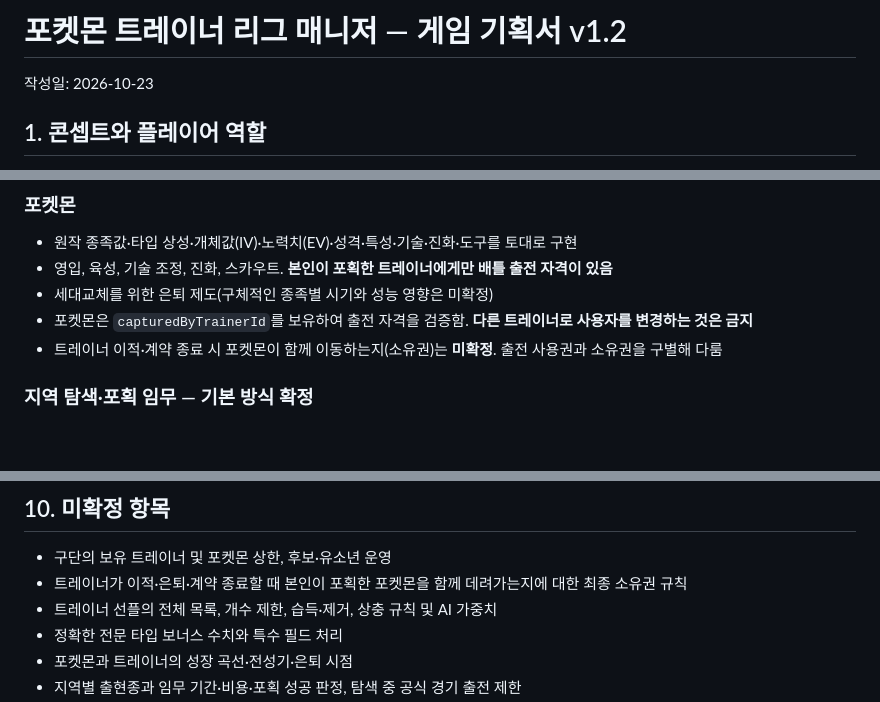
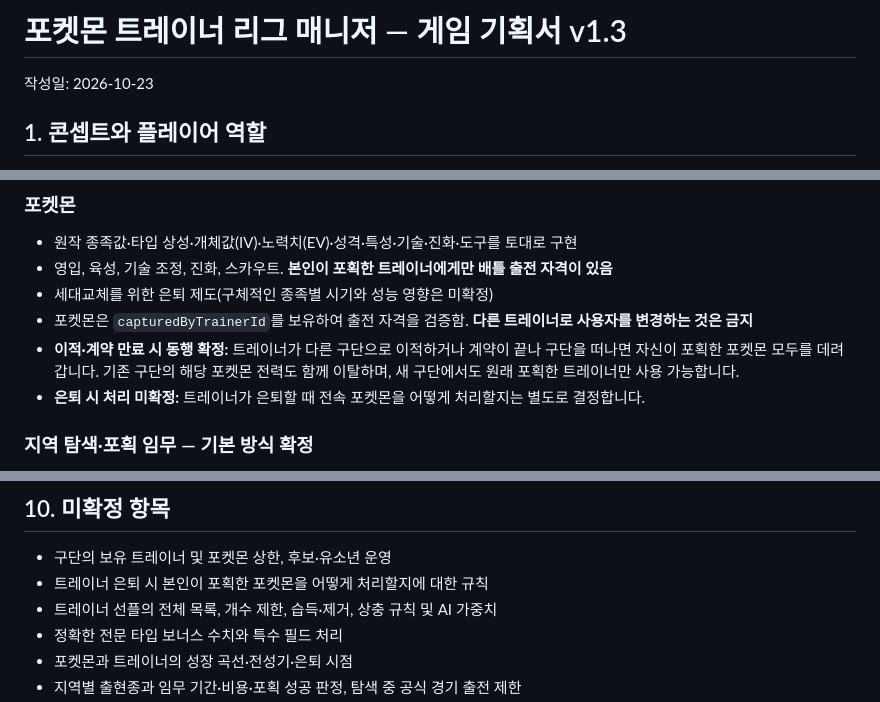
Before and after one commit to cuteu2474-a11y/pokemon-trainer-league-manager, a Markdown page: docs/GAME_DESIGN.md, 3 parts joined by grey strips. Rendered like a GitHub page; blank space fills up the shorter version.

Commit message:
docs: 트레이너 이적·계약 만료 시 전속 포켓몬 동행 규칙 확정

```diff
--- a/docs/GAME_DESIGN.md
+++ b/docs/GAME_DESIGN.md
@@ -1,4 +1,4 @@
-# 포켓몬 트레이너 리그 매니저 — 게임 기획서 v1.2
+# 포켓몬 트레이너 리그 매니저 — 게임 기획서 v1.3
 
 작성일: 2026-10-23
 
@@ -88,7 +89,8 @@
 - 영입, 육성, 기술 조정, 진화, 스카우트. **본인이 포획한 트레이너에게만 배틀 출전 자격이 있음**
 - 세대교체를 위한 은퇴 제도(구체적인 종족별 시기와 성능 영향은 미확정)
 - 포켓몬은 `capturedByTrainerId`를 보유하여 출전 자격을 검증함. **다른 트레이너로 사용자를 변경하는 것은 금지**
-- 트레이너 이적·계약 종료 시 포켓몬이 함께 이동하는지(소유권)는 **미확정**. 출전 사용권과 소유권을 구별해 다룸
+- **이적·계약 만료 시 동행 확정:** 트레이너가 다른 구단으로 이적하거나 계약이 끝나 구단을 떠나면 자신이 포획한 포켓몬 모두를 데려갑니다. 기존 구단의 해당 포켓몬 전력도 함께 이탈하며, 새 구단에서도 원래 포획한 트레이너만 사용 가능합니다.
+- **은퇴 시 처리 미확정:** 트레이너가 은퇴할 때 전속 포켓몬을 어떻게 처리할지는 별도로 결정합니다.
 
 ### 지역 탐색·포획 임무 — 기본 방식 확정
 
@@ -151,7 +153,7 @@
 ## 10. 미확정 항목
 
 - 구단의 보유 트레이너 및 포켓몬 상한, 후보·유소년 운영
-- 트레이너가 이적·은퇴·계약 종료할 때 본인이 포획한 포켓몬을 함께 데려가는지에 대한 최종 소유권 규칙
+- 트레이너 은퇴 시 본인이 포획한 포켓몬을 어떻게 처리할지에 대한 규칙
 - 트레이너 선플의 전체 목록, 개수 제한, 습득·제거, 상충 규칙 및 AI 가중치
 - 정확한 전문 타입 보너스 수치와 특수 필드 처리
 - 포켓몬과 트레이너의 성장 곡선·전성기·은퇴 시점
```
Also changed, not shown: other parts of docs/GAME_DESIGN.md (+1 -0 lines).
